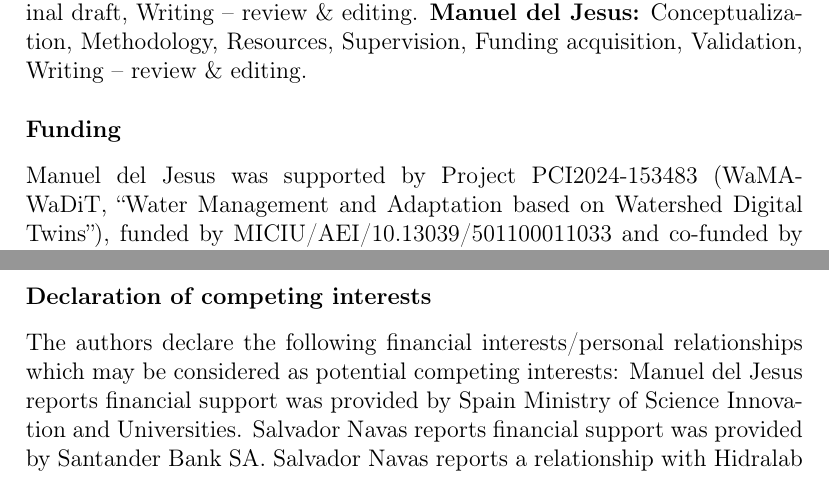
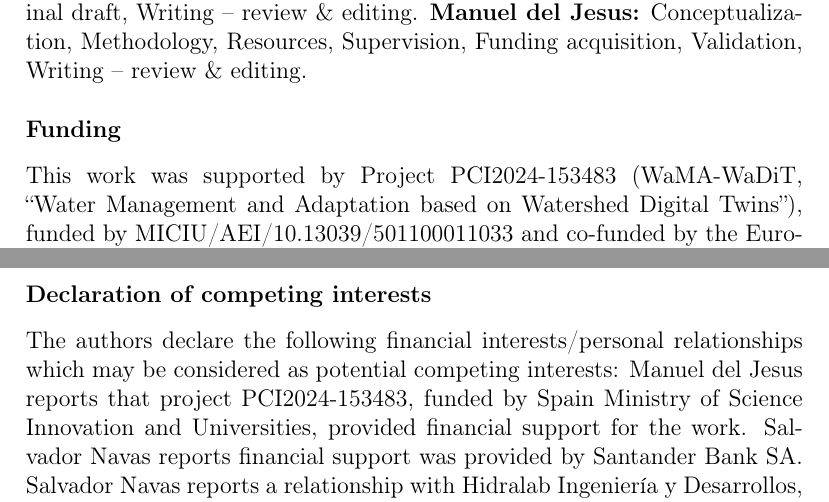
Before and after one commit to navass11/HYDRA, a LaTeX paper (papers/hydra_pyhydra_softwarex/main.tex): two parts of pages 14 and 15 of 19, joined at a grey line, cut so that both start at the same text. Compiled offline with pdfLaTeX.

Commit message:
Manuscript: funding stated as project funding (PCI2024-153483), not as personal support
Co-Authored-By: Claude Sonnet 5.5 <noreply@anthropic.com>

```diff
--- a/papers/hydra_pyhydra_softwarex/main.tex
+++ b/papers/hydra_pyhydra_softwarex/main.tex
@@ -580,7 +580,7 @@ Validation, Writing -- review \& editing.
 \end{minipage}
 
 \section*{Funding}
-Manuel del Jesus was supported by Project PCI2024-153483 (WaMA-WaDiT,
+This work was supported by Project PCI2024-153483 (WaMA-WaDiT,
 ``Water Management and Adaptation based on Watershed Digital Twins''), funded
 by MICIU/AEI/10.13039/501100011033 and co-funded by the European Union.
 Salvador Navas received a scholarship from Banco Santander to support
@@ -593,8 +593,8 @@ manuscript preparation or the submission decision.
 \section*{Declaration of competing interests}
 The authors declare the following financial interests/personal relationships
 which may be considered as potential competing interests: Manuel del Jesus
-reports financial support was provided by Spain Ministry of Science Innovation
-and Universities. Salvador Navas reports financial support was provided by
+reports that project PCI2024-153483, funded by Spain Ministry of Science
+Innovation and Universities, provided financial support for the work. Salvador Navas reports financial support was provided by
 Santander Bank SA. Salvador Navas reports a relationship with Hidralab
 Ingeniería y Desarrollos, S.L. that includes: employment and equity or stocks.
 Salvador Navas reports a previous relationship with IH Cantabria that included:
```
Also changed, not shown: papers/hydra_pyhydra_softwarex/main.pdf.
